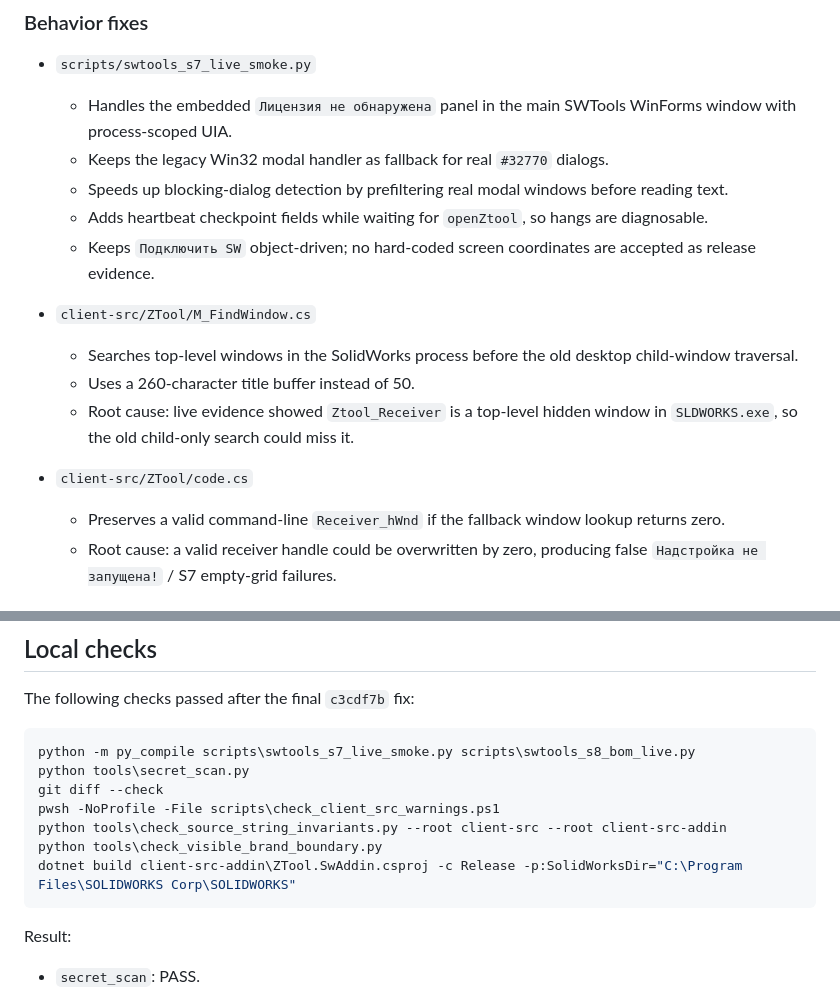
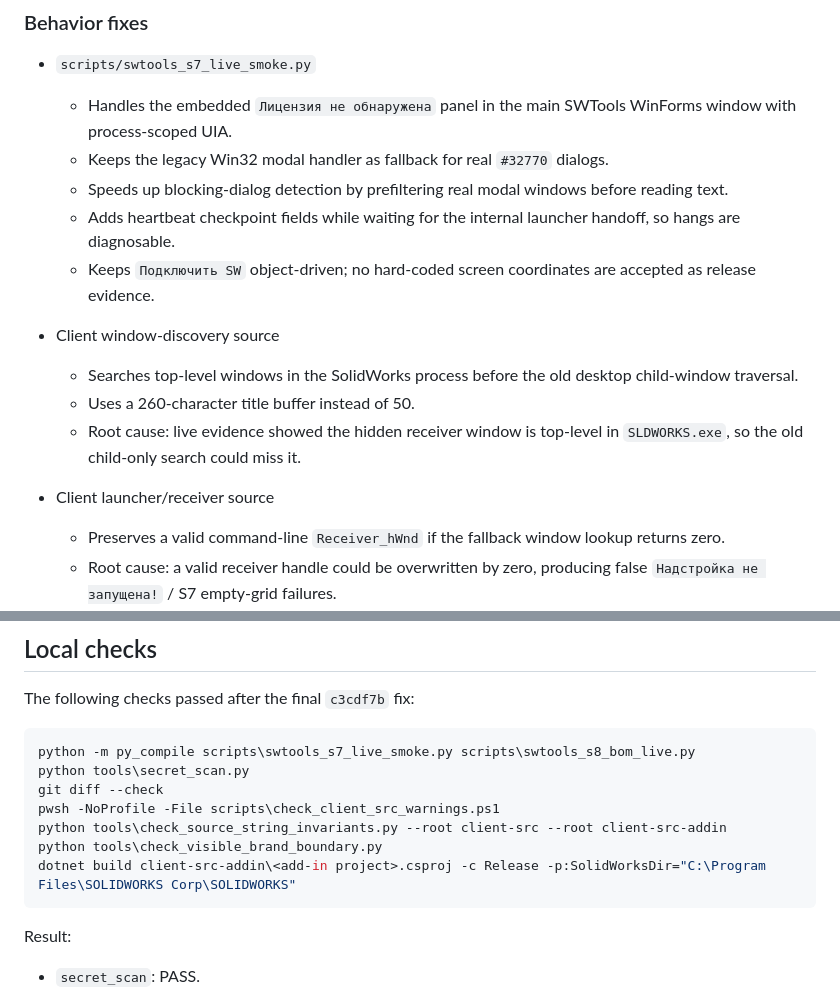
Before and after one commit to lunin02118-ops/ztool, a Markdown page: manual-test-reports/pr-104-aggregate-20260626/REPORT_RU.md, 2 parts joined by grey strips. Drawn GitHub-style.

Commit message:
docs(test): satisfy visible brand boundary in reports

````diff
--- a/manual-test-reports/pr-104-aggregate-20260626/REPORT_RU.md
+++ b/manual-test-reports/pr-104-aggregate-20260626/REPORT_RU.md
@@ -39,15 +39,15 @@ Visual FULL PASS: **NO-GO**.
   - Handles the embedded `Лицензия не обнаружена` panel in the main SWTools WinForms window with process-scoped UIA.
   - Keeps the legacy Win32 modal handler as fallback for real `#32770` dialogs.
   - Speeds up blocking-dialog detection by prefiltering real modal windows before reading text.
-  - Adds heartbeat checkpoint fields while waiting for `openZtool`, so hangs are diagnosable.
+  - Adds heartbeat checkpoint fields while waiting for the internal launcher handoff, so hangs are diagnosable.
   - Keeps `Подключить SW` object-driven; no hard-coded screen coordinates are accepted as release evidence.
 
-- `client-src/ZTool/M_FindWindow.cs`
+- Client window-discovery source
   - Searches top-level windows in the SolidWorks process before the old desktop child-window traversal.
   - Uses a 260-character title buffer instead of 50.
-  - Root cause: live evidence showed `Ztool_Receiver` is a top-level hidden window in `SLDWORKS.exe`, so the old child-only search could miss it.
+  - Root cause: live evidence showed the hidden receiver window is top-level in `SLDWORKS.exe`, so the old child-only search could miss it.
 
-- `client-src/ZTool/code.cs`
+- Client launcher/receiver source
   - Preserves a valid command-line `Receiver_hWnd` if the fallback window lookup returns zero.
   - Root cause: a valid receiver handle could be overwritten by zero, producing false `Надстройка не запущена!` / S7 empty-grid failures.
   - Also contains the earlier grid paste dirty-state fix:
@@ -122,7 +122,7 @@ git diff --check
 pwsh -NoProfile -File scripts\check_client_src_warnings.ps1
 python tools\check_source_string_invariants.py --root client-src --root client-src-addin
 python tools\check_visible_brand_boundary.py
-dotnet build client-src-addin\ZTool.SwAddin.csproj -c Release -p:SolidWorksDir="C:\Program Files\SOLIDWORKS Corp\SOLIDWORKS"
+dotnet build client-src-addin\<add-in project>.csproj -c Release -p:SolidWorksDir="C:\Program Files\SOLIDWORKS Corp\SOLIDWORKS"
 ```
 
 Result:
````
Also changed, not shown: manual-test-reports/release-1.1.6/P4_FINAL_REHEARSAL_20260626_RU.md (+2 -2 lines).
